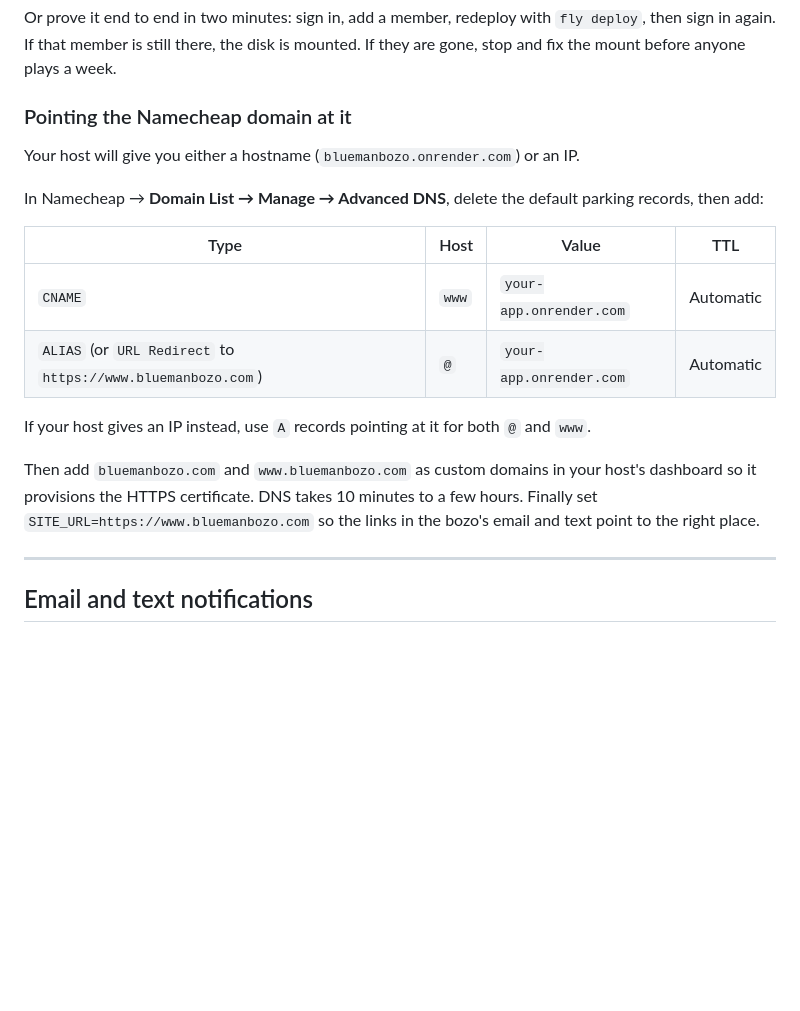
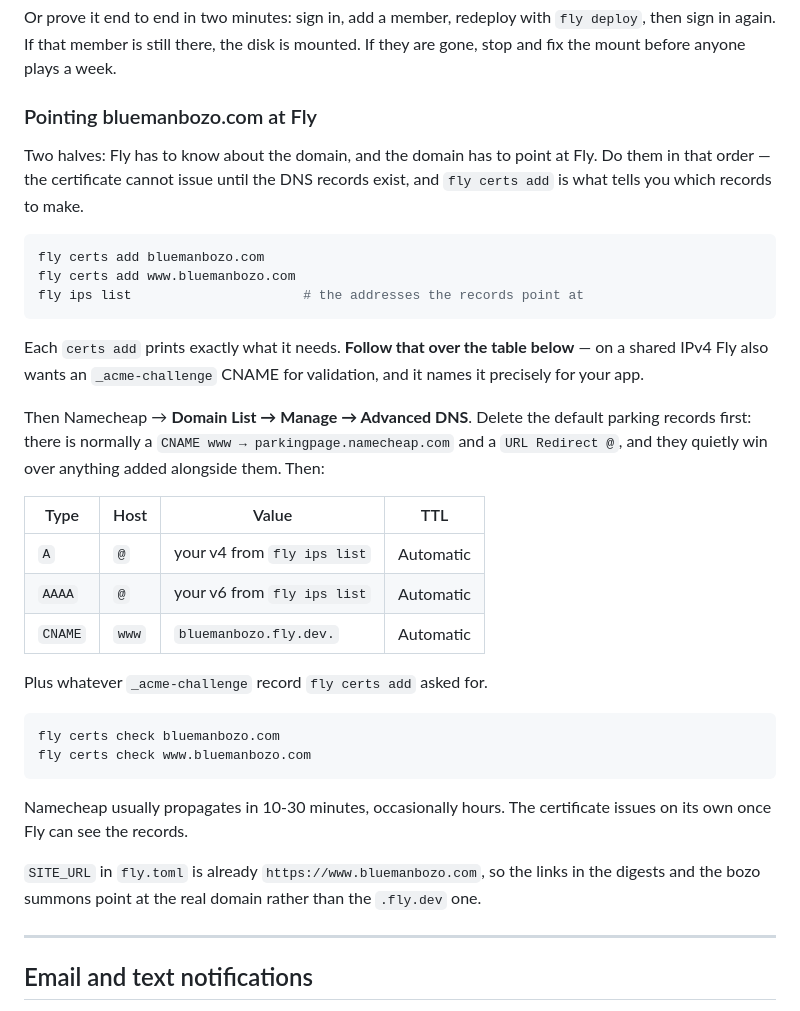
Before and after one commit to corybrown73/BluemanBozo, a Markdown page: README.md, the part around the change. GitHub-like rendering; blank space fills up the shorter version.

Commit message:
Rewrite the domain guide for Fly
The section still described Render, with onrender.com hostnames and an ALIAS
record, which is not the host this is deployed on. It now covers the actual
sequence: fly certs add first (it prints the records, including the
_acme-challenge CNAME a shared IPv4 needs), then the Namecheap records, then
fly certs check.

Also calls out deleting Namecheap's default parking records, which quietly
take precedence over anything added next to them.

Co-Authored-By: Claude Opus 5 <noreply@anthropic.com>
Claude-Session: https://claude.ai/code/session_01RWEzM1YFcobSVazByAjkEv

````diff
--- a/README.md
+++ b/README.md
@@ -444,24 +444,46 @@ Or prove it end to end in two minutes: sign in, add a member, redeploy with
 `fly deploy`, then sign in again. If that member is still there, the disk is
 mounted. If they are gone, stop and fix the mount before anyone plays a week.
 
-### Pointing the Namecheap domain at it
+### Pointing bluemanbozo.com at Fly
 
-Your host will give you either a hostname (`bluemanbozo.onrender.com`) or an IP.
+Two halves: Fly has to know about the domain, and the domain has to point at
+Fly. Do them in that order — the certificate cannot issue until the DNS
+records exist, and `fly certs add` is what tells you which records to make.
 
-In Namecheap → **Domain List → Manage → Advanced DNS**, delete the default
-parking records, then add:
+```bash
+fly certs add bluemanbozo.com
+fly certs add www.bluemanbozo.com
+fly ips list                      # the addresses the records point at
+```
+
+Each `certs add` prints exactly what it needs. **Follow that over the table
+below** — on a shared IPv4 Fly also wants an `_acme-challenge` CNAME for
+validation, and it names it precisely for your app.
+
+Then Namecheap → **Domain List → Manage → Advanced DNS**. Delete the default
+parking records first: there is normally a `CNAME www → parkingpage.namecheap.com`
+and a `URL Redirect @`, and they quietly win over anything added alongside
+them. Then:
 
 | Type | Host | Value | TTL |
 |---|---|---|---|
-| `CNAME` | `www` | `your-app.onrender.com` | Automatic |
-| `ALIAS` (or `URL Redirect` to `https://www.bluemanbozo.com`) | `@` | `your-app.onrender.com` | Automatic |
+| `A` | `@` | your v4 from `fly ips list` | Automatic |
+| `AAAA` | `@` | your v6 from `fly ips list` | Automatic |
+| `CNAME` | `www` | `bluemanbozo.fly.dev.` | Automatic |
 
-If your host gives an IP instead, use `A` records pointing at it for both `@` and `www`.
+Plus whatever `_acme-challenge` record `fly certs add` asked for.
 
-Then add `bluemanbozo.com` and `www.bluemanbozo.com` as custom domains in your
-host's dashboard so it provisions the HTTPS certificate. DNS takes 10 minutes to
-a few hours. Finally set `SITE_URL=https://www.bluemanbozo.com` so the links in
-the bozo's email and text point to the right place.
+```bash
+fly certs check bluemanbozo.com
+fly certs check www.bluemanbozo.com
+```
+
+Namecheap usually propagates in 10-30 minutes, occasionally hours. The
+certificate issues on its own once Fly can see the records.
+
+`SITE_URL` in `fly.toml` is already `https://www.bluemanbozo.com`, so the
+links in the digests and the bozo summons point at the real domain rather
+than the `.fly.dev` one.
 
 ---
 
````
